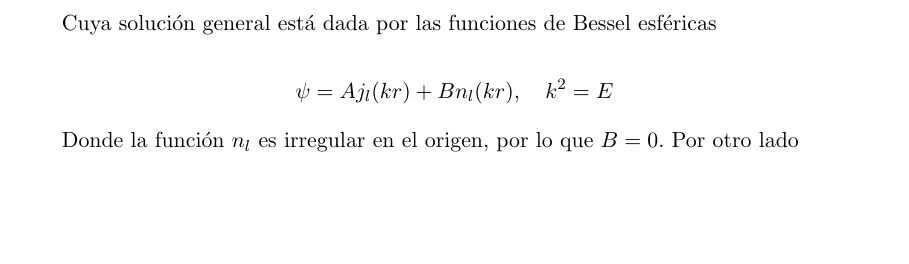
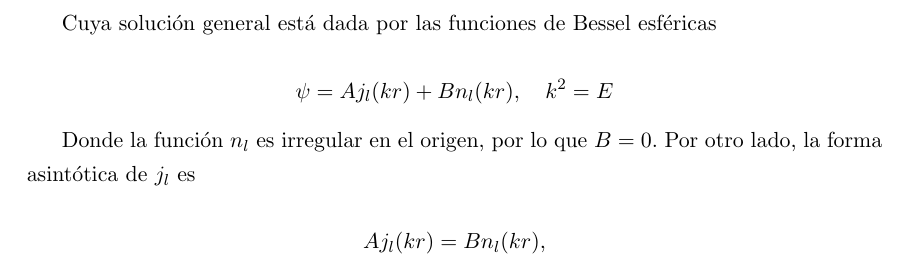
Before and after one commit to QuantumDuality/tesis, a LaTeX thesis (tesis.tex, which reads Resonancias.tex): part of page 62 of 64, cut so that both start at the same text, the shorter picture padded with empty space. Compiled offline with pdfLaTeX.

Commit message:
txs auto checkin

```diff
--- a/Resonancias.tex
+++ b/Resonancias.tex
@@ -68,4 +68,8 @@ Cuya solución general está dada por las funciones de Bessel esféricas
 \psi=A j_l(k r) + B n_l(kr), ~~~ k^2=E
 \end{equation*}
 
-Donde la función $n_l$ es irregular en el origen, por lo que $B=0$. Por otro lado
+Donde la función $n_l$ es irregular en el origen, por lo que $B=0$. Por otro lado, la forma asintótica de $j_l$ es
+
+\begin{equation*}
+A j_l(k r) =  B n_l(kr),
+\end{equation*}
```
